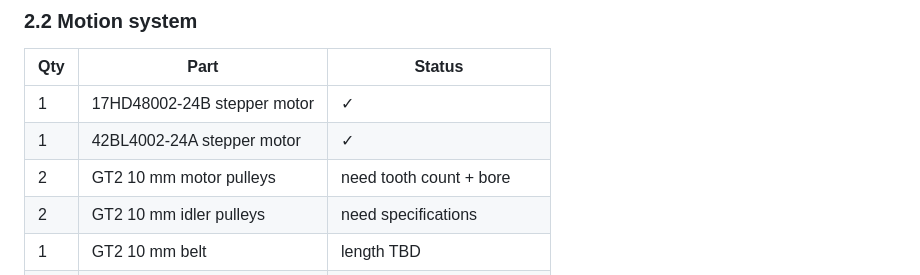
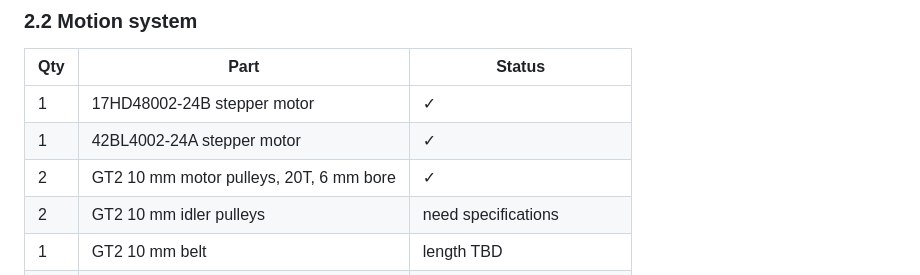
Before and after one commit to astrobobert/timberscribe, a Markdown page: HARDWARE.md, the part around the change. Rendered like a GitHub page.

Commit message:
HARDWARE.md: motor pulleys are 20T, 6 mm bore
Co-Authored-By: Claude Fable 5 <noreply@anthropic.com>

```diff
--- a/HARDWARE.md
+++ b/HARDWARE.md
@@ -67,7 +67,7 @@ infill ______ , supports ______ .
 |---|---|---|
 | 1 | 17HD48002-24B stepper motor | ✓ |
 | 1 | 42BL4002-24A stepper motor | ✓ |
-| 2 | GT2 10 mm motor pulleys | need tooth count + bore |
+| 2 | GT2 10 mm motor pulleys, 20T, 6 mm bore | ✓ |
 | 2 | GT2 10 mm idler pulleys | need specifications |
 | 1 | GT2 10 mm belt | length TBD |
 | 1 | Belt tensioner | printed — 3-piece, §1 |
```
